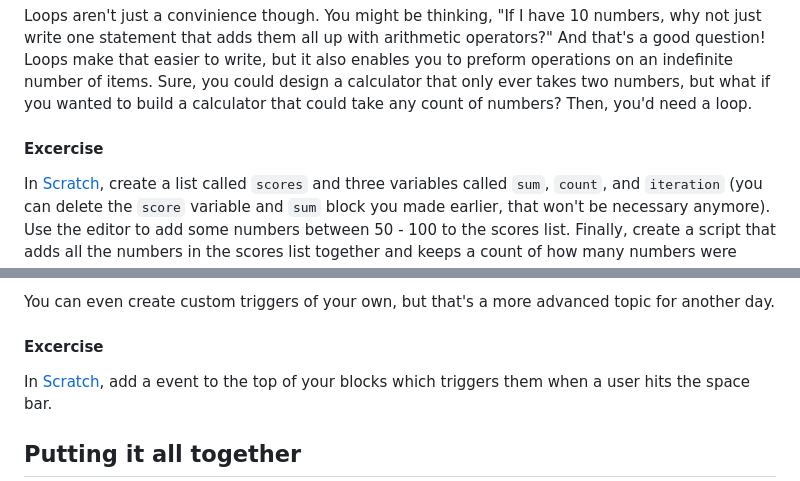
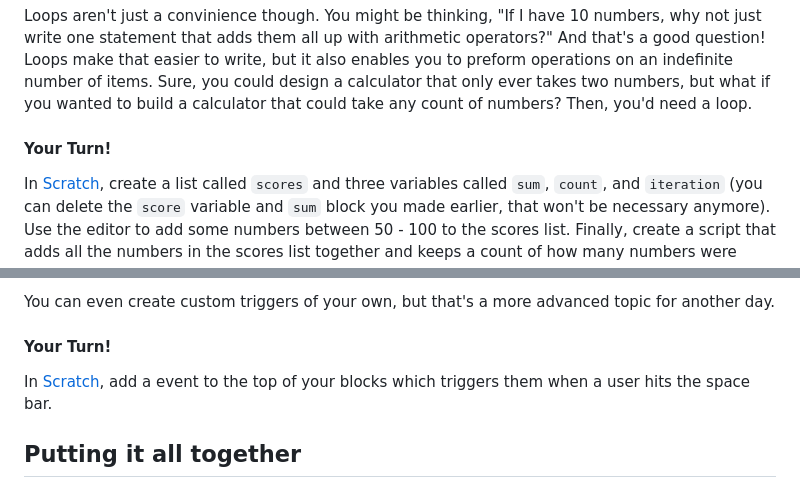
Before and after one commit to CarlaAstudillo/nicar-2023-intro-to-web-dev, a Markdown page: 03_JAVASCRIPT/01_BASIC_PROGRAMMING/README.md, 2 parts joined by grey strips. Drawn GitHub-style.

```diff
--- a/03_JAVASCRIPT/01_BASIC_PROGRAMMING/README.md
+++ b/03_JAVASCRIPT/01_BASIC_PROGRAMMING/README.md
@@ -107,7 +107,7 @@ Loops are made up of two things:
 
 Loops aren't just a convinience though. You might be thinking, "If I have 10 numbers, why not just write one statement that adds them all up with arithmetic operators?" And that's a good question! Loops make that easier to write, but it also enables you to preform operations on an indefinite number of items. Sure, you could design a calculator that only ever takes two numbers, but what if you wanted to build a calculator that could take any count of numbers? Then, you'd need a loop.
 
-#### Excercise
+#### Your Turn!
 In [Scratch](https://scratch.mit.edu/projects/editor/), create a list called `scores` and three variables called `sum`, `count`, and `iteration` (you can delete the `score` variable and `sum` block you made earlier, that won't be necessary anymore). Use the editor to add some numbers between 50 - 100 to the scores list. Finally, create a script that adds all the numbers in the scores list together and keeps a count of how many numbers were added together. Hint: When looping through a set of data, it's usually easiest to use a loop with a "count" termination condition -- in Scratch, that loop is called a "repeat" loop.
 
 ### Events
@@ -118,7 +118,7 @@ Events are the things that happen that trigger your code. When you're building a
 
 You can even create custom triggers of your own, but that's a more advanced topic for another day.
 
-#### Excercise
+#### Your Turn!
 In [Scratch](https://scratch.mit.edu/projects/editor/), add a event to the top of your blocks which triggers them when a user hits the space bar.
 
 ## Putting it all together
```
Also changed, not shown: other parts of 03_JAVASCRIPT/01_BASIC_PROGRAMMING/README.md (+3 -3 lines), 03_JAVASCRIPT/02_INTRO_TO_JS/README.md (+16 -12 lines), _media/03_02_diagram-js-conditional.jpg, 1 other file.
